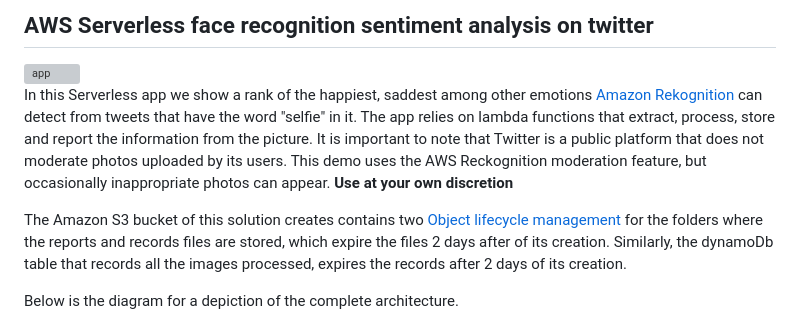
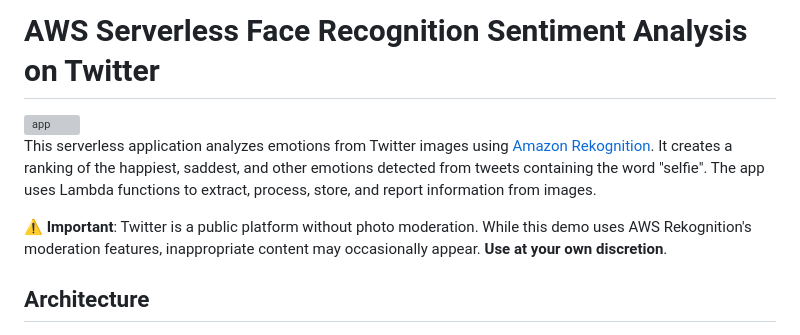
Before and after one commit to aws-samples/aws-serverless-face-recognition-sentiment-analysis-on-twitter, a Markdown page: README.md, the part around the change printed below. Rendered like a GitHub page; grey boxes are pictures that could not be loaded.

```diff
--- a/README.md
+++ b/README.md
@@ -1,12 +1,12 @@
-## AWS Serverless face recognition sentiment analysis on twitter
+# AWS Serverless Face Recognition Sentiment Analysis on Twitter
 
 <img src="images/twitter-app.png" alt="app" width="1000"/>
 
-In this Serverless app we show a rank of the happiest, saddest among other emotions [Amazon Rekognition](https://aws.amazon.com/rekognition/) can detect from tweets that have the word "selfie" in it. The app relies on lambda functions that extract, process, store and report the information from the picture. It is important to note that Twitter is a public platform that does not moderate photos uploaded by its users. This demo uses the AWS Reckognition moderation feature, but occasionally inappropriate photos can appear. **Use at your own discretion**
+This serverless application analyzes emotions from Twitter images using [Amazon Rekognition](https://aws.amazon.com/rekognition/). It creates a ranking of the happiest, saddest, and other emotions detected from tweets containing the word "selfie". The app uses Lambda functions to extract, process, store, and report information from images.
 
-The Amazon S3 bucket of this solution creates contains two [Object lifecycle management](https://docs.aws.amazon.com/AmazonS3/latest/dev/object-lifecycle-mgmt.html) for the folders where the reports and records files are stored, which expire the files 2 days after of its creation. Similarly, the dynamoDb table that records all the images processed, expires the records after 2 days of its creation.
+⚠️ **Important**: Twitter is a public platform without photo moderation. While this demo uses AWS Rekognition's moderation features, inappropriate content may occasionally appear. **Use at your own discretion**.
 
-Below is the diagram for a depiction of the complete architecture.
+## Architecture
 
 <img src="images/twitter-rekognition.png" alt="architecture" width="800"/>
 
```
Also changed, not shown: other parts of README.md (+24 -18 lines).
